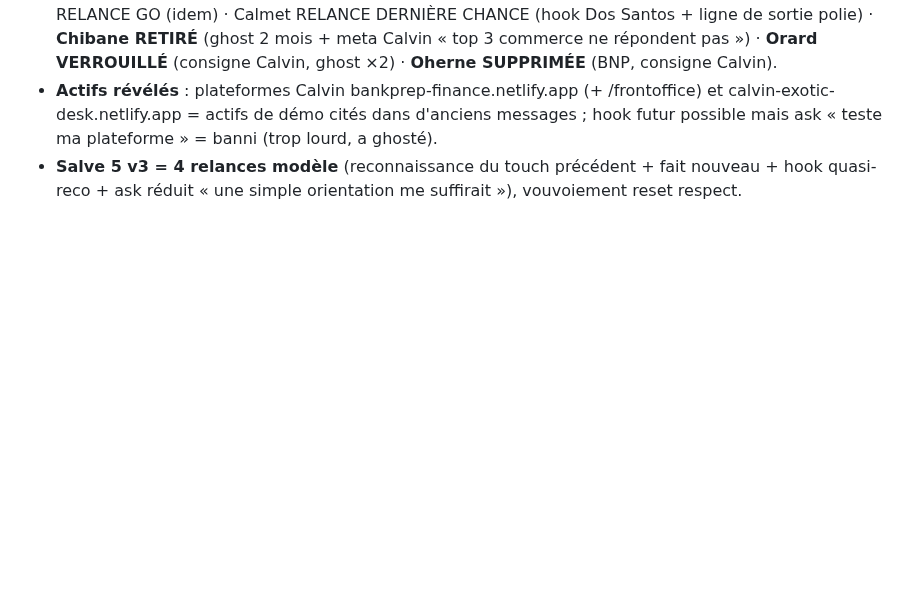
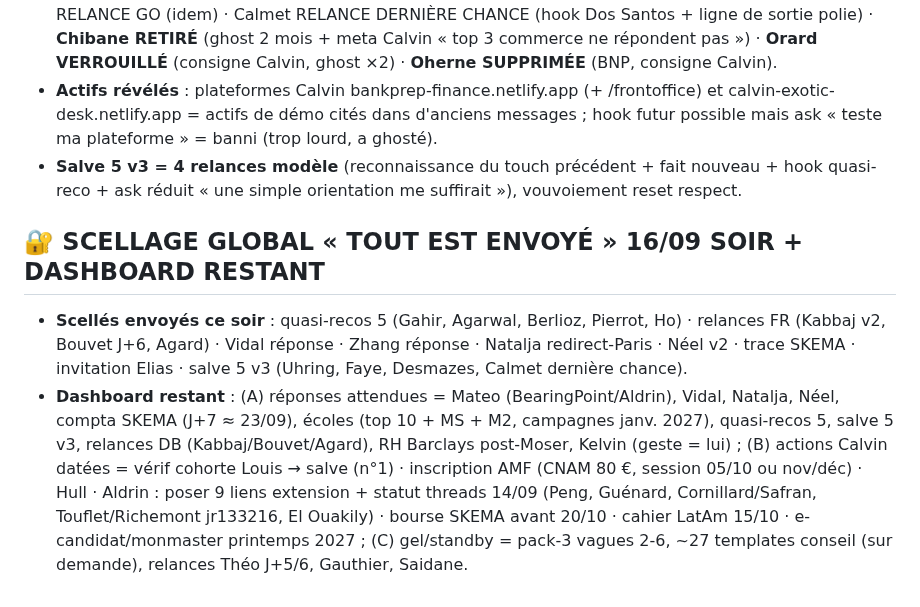
Before and after one commit to Calvin29990/shockdesk, a Markdown page: candidatures-reseau-fo/REGISTRE_MASTER_VERROUILLAGE_TOTAL.md, the part around the change. GitHub-like rendering; blank space fills up the shorter version.

Commit message:
scellage global 16/09 soir (quasi-recos 5, relances fr, vidal/zhang, natalja, neel v2, trace skema, elias, salve 5 v3) + dashboard restant 3 tas
Co-authored-by: arena-agent <297053741+arena-agent@users.noreply.github.com>

```diff
--- a/candidatures-reseau-fo/REGISTRE_MASTER_VERROUILLAGE_TOTAL.md
+++ b/candidatures-reseau-fo/REGISTRE_MASTER_VERROUILLAGE_TOTAL.md
@@ -460,3 +460,7 @@ Réserve (langue EN ou non confirmée, à traiter plus tard ou par email) : Ben
 - **Verdicts** : Uhring RELANCE GO (hook Moser + ask réduit) · Faye RELANCE GO (idem) · Desmazes RELANCE GO (idem) · Calmet RELANCE DERNIÈRE CHANCE (hook Dos Santos + ligne de sortie polie) · **Chibane RETIRÉ** (ghost 2 mois + meta Calvin « top 3 commerce ne répondent pas ») · **Orard VERROUILLÉ** (consigne Calvin, ghost ×2) · **Oherne SUPPRIMÉE** (BNP, consigne Calvin).
 - **Actifs révélés** : plateformes Calvin bankprep-finance.netlify.app (+ /frontoffice) et calvin-exotic-desk.netlify.app = actifs de démo cités dans d'anciens messages ; hook futur possible mais ask « teste ma plateforme » = banni (trop lourd, a ghosté).
 - **Salve 5 v3 = 4 relances modèle** (reconnaissance du touch précédent + fait nouveau + hook quasi-reco + ask réduit « une simple orientation me suffirait »), vouvoiement reset respect.
+
+## 🔐 SCELLAGE GLOBAL « TOUT EST ENVOYÉ » 16/09 SOIR + DASHBOARD RESTANT
+- **Scellés envoyés ce soir** : quasi-recos 5 (Gahir, Agarwal, Berlioz, Pierrot, Ho) · relances FR (Kabbaj v2, Bouvet J+6, Agard) · Vidal réponse · Zhang réponse · Natalja redirect-Paris · Néel v2 · trace SKEMA · invitation Elias · salve 5 v3 (Uhring, Faye, Desmazes, Calmet dernière chance).
+- **Dashboard restant** : (A) réponses attendues = Mateo (BearingPoint/Aldrin), Vidal, Natalja, Néel, compta SKEMA (J+7 ≈ 23/09), écoles (top 10 + MS + M2, campagnes janv. 2027), quasi-recos 5, salve 5 v3, relances DB (Kabbaj/Bouvet/Agard), RH Barclays post-Moser, Kelvin (geste = lui) ; (B) actions Calvin datées = vérif cohorte Louis → salve (n°1) · inscription AMF (CNAM 80 €, session 05/10 ou nov/déc) · Hull · Aldrin : poser 9 liens extension + statut threads 14/09 (Peng, Guénard, Cornillard/Safran, Touflet/Richemont jr133216, El Ouakily) · bourse SKEMA avant 20/10 · cahier LatAm 15/10 · e-candidat/monmaster printemps 2027 ; (C) gel/standby = pack-3 vagues 2-6, ~27 templates conseil (sur demande), relances Théo J+5/6, Gauthier, Saidane.
```
